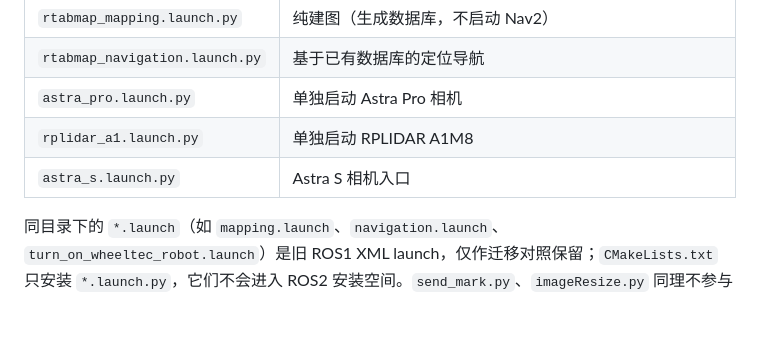
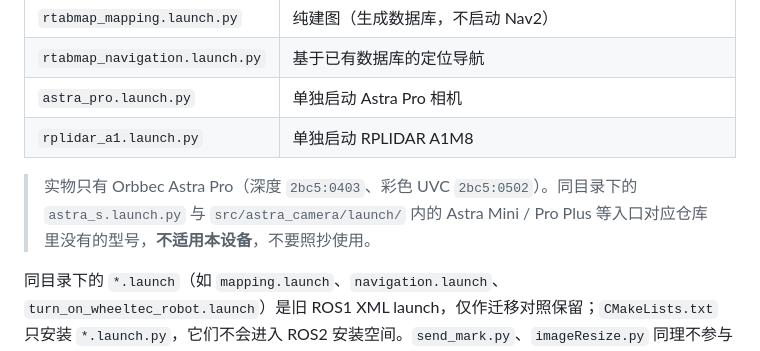
Before and after one commit to zqb81/mini_car_project, a Markdown page: README.md, the part around the change. Rendered like a GitHub page; blank space fills up the shorter version.

Commit message:
docs: 移除 README 中不适用本设备的 Astra S 相机入口
实物只有 Orbbec Astra Pro（深度 2bc5:0403、彩色 UVC 2bc5:0502，见
AGENTS.md 设备事实），没有 Astra S，原 launch 清单中的 astra_s.launch.py
条目属于冗余。

由于该文件仍存在于 turn_on_wheeltec_robot/launch/ 下，且
src/astra_camera/launch/ 内还有 Astra Mini / Pro Plus / multi_astra_mini
等 vendored 入口，仅删除表格条目仍可能被误用，因此补一句说明：这些对应
仓库里没有的型号，不适用本设备。

```diff
--- a/README.md
+++ b/README.md
@@ -121,7 +121,8 @@ mini_car/
 | `rtabmap_navigation.launch.py` | 基于已有数据库的定位导航 |
 | `astra_pro.launch.py` | 单独启动 Astra Pro 相机 |
 | `rplidar_a1.launch.py` | 单独启动 RPLIDAR A1M8 |
-| `astra_s.launch.py` | Astra S 相机入口 |
+
+> 实物只有 Orbbec Astra Pro（深度 `2bc5:0403`、彩色 UVC `2bc5:0502`）。同目录下的 `astra_s.launch.py` 与 `src/astra_camera/launch/` 内的 Astra Mini / Pro Plus 等入口对应仓库里没有的型号，**不适用本设备**，不要照抄使用。
 
 同目录下的 `*.launch`（如 `mapping.launch`、`navigation.launch`、`turn_on_wheeltec_robot.launch`）是旧 ROS1 XML launch，仅作迁移对照保留；`CMakeLists.txt` 只安装 `*.launch.py`，它们不会进入 ROS2 安装空间。`send_mark.py`、`imageResize.py` 同理不参与 ROS2 安装。
 
```
